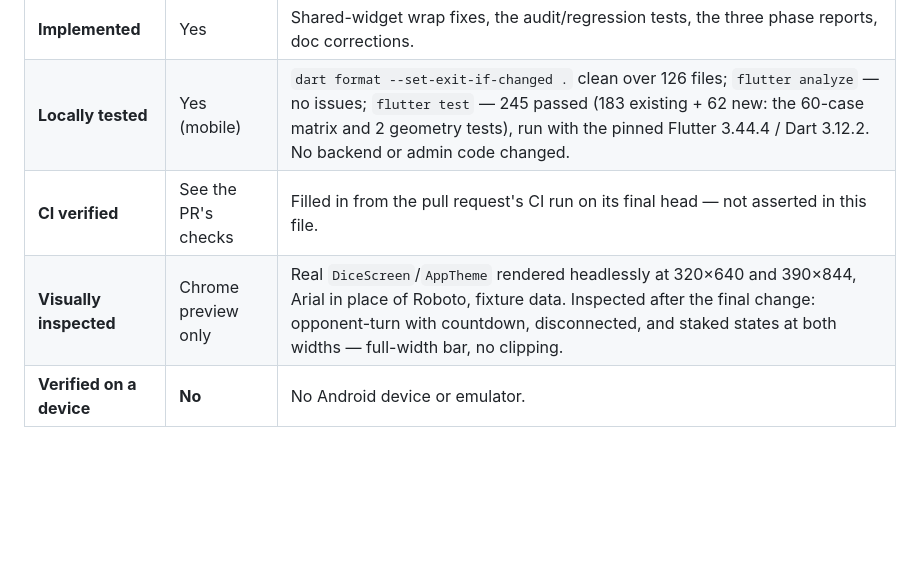
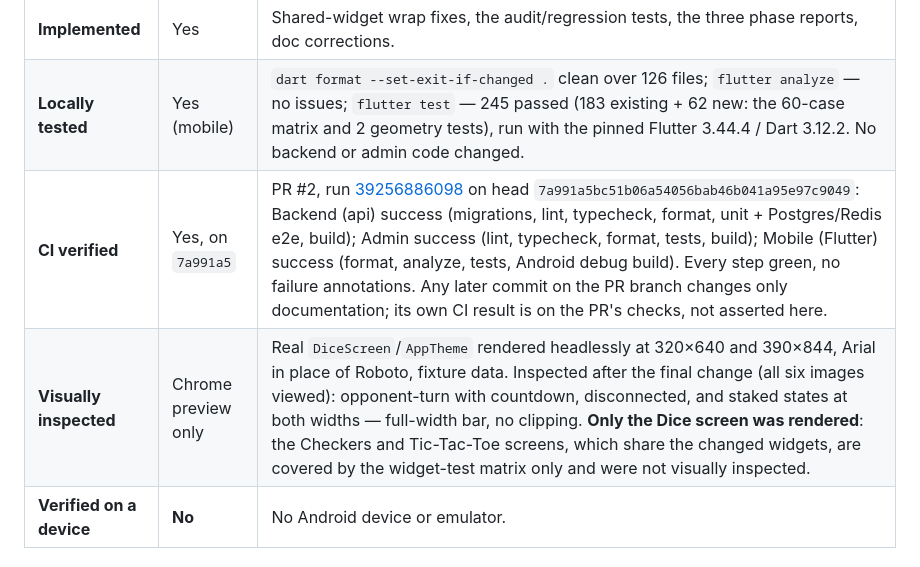
Before and after one commit to Ahmed004-art/playLe, a Markdown page: docs/development/PHASE_11_REPORT.md, the part around the change. GitHub-like rendering; blank space fills up the shorter version.

```diff
--- a/docs/development/PHASE_11_REPORT.md
+++ b/docs/development/PHASE_11_REPORT.md
@@ -58,8 +58,8 @@ game may hit; each would need its own ADR:
 |---|---|---|
 | **Implemented** | Yes | Shared-widget wrap fixes, the audit/regression tests, the three phase reports, doc corrections. |
 | **Locally tested** | Yes (mobile) | `dart format --set-exit-if-changed .` clean over 126 files; `flutter analyze` — no issues; `flutter test` — 245 passed (183 existing + 62 new: the 60-case matrix and 2 geometry tests), run with the pinned Flutter 3.44.4 / Dart 3.12.2. No backend or admin code changed. |
-| **CI verified** | See the PR's checks | Filled in from the pull request's CI run on its final head — not asserted in this file. |
-| **Visually inspected** | Chrome preview only | Real `DiceScreen`/`AppTheme` rendered headlessly at 320×640 and 390×844, Arial in place of Roboto, fixture data. Inspected after the final change: opponent-turn with countdown, disconnected, and staked states at both widths — full-width bar, no clipping. |
+| **CI verified** | Yes, on `7a991a5` | PR #2, run [39256886098](https://github.com/Ahmed004-art/playLe/actions/runs/39256886098) on head `7a991a5bc51b06a54056bab46b041a95e97c9049`: Backend (api) success (migrations, lint, typecheck, format, unit + Postgres/Redis e2e, build); Admin success (lint, typecheck, format, tests, build); Mobile (Flutter) success (format, analyze, tests, Android debug build). Every step green, no failure annotations. Any later commit on the PR branch changes only documentation; its own CI result is on the PR's checks, not asserted here. |
+| **Visually inspected** | Chrome preview only | Real `DiceScreen`/`AppTheme` rendered headlessly at 320×640 and 390×844, Arial in place of Roboto, fixture data. Inspected after the final change (all six images viewed): opponent-turn with countdown, disconnected, and staked states at both widths — full-width bar, no clipping. **Only the Dice screen was rendered**: the Checkers and Tic-Tac-Toe screens, which share the changed widgets, are covered by the widget-test matrix only and were not visually inspected. |
 | **Verified on a device** | **No** | No Android device or emulator. |
 
 ## Outstanding / blocked
```
Also changed, not shown: docs/development/OUTSTANDING_WORK.md (+4 -2 lines).
